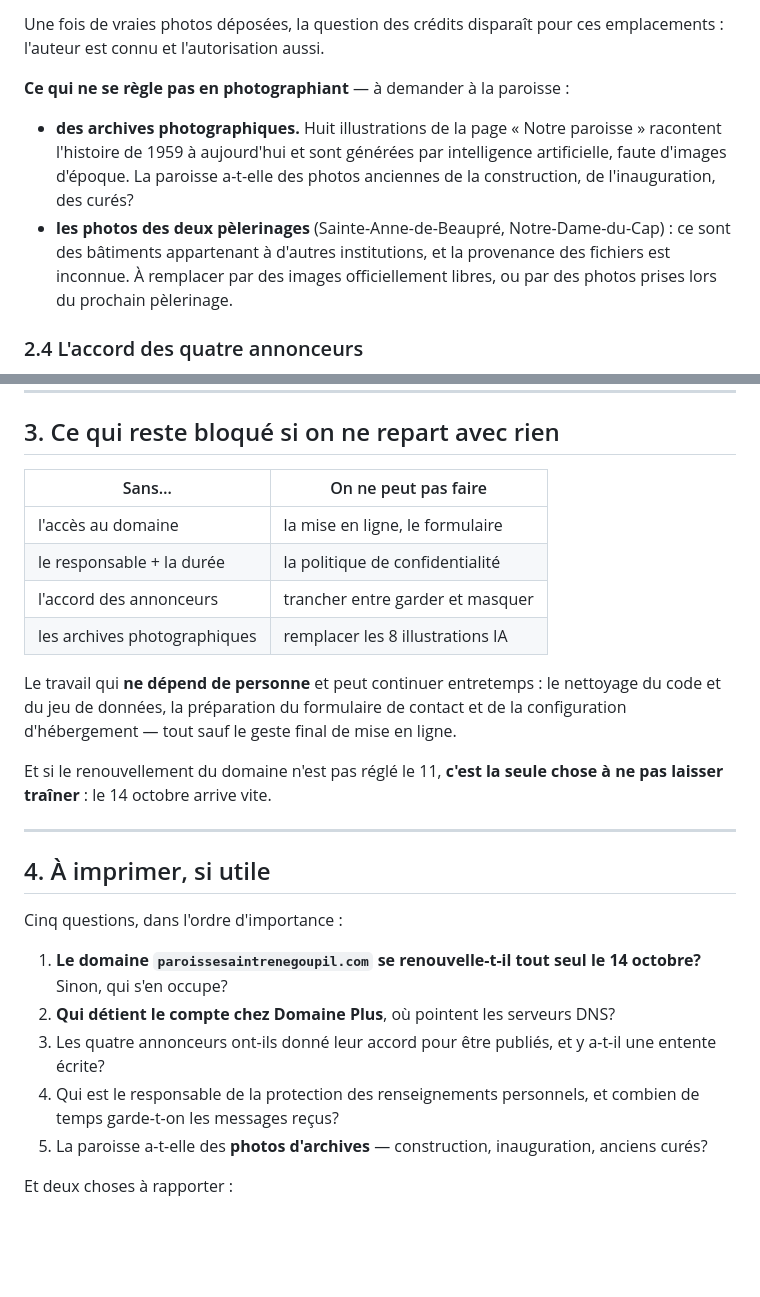
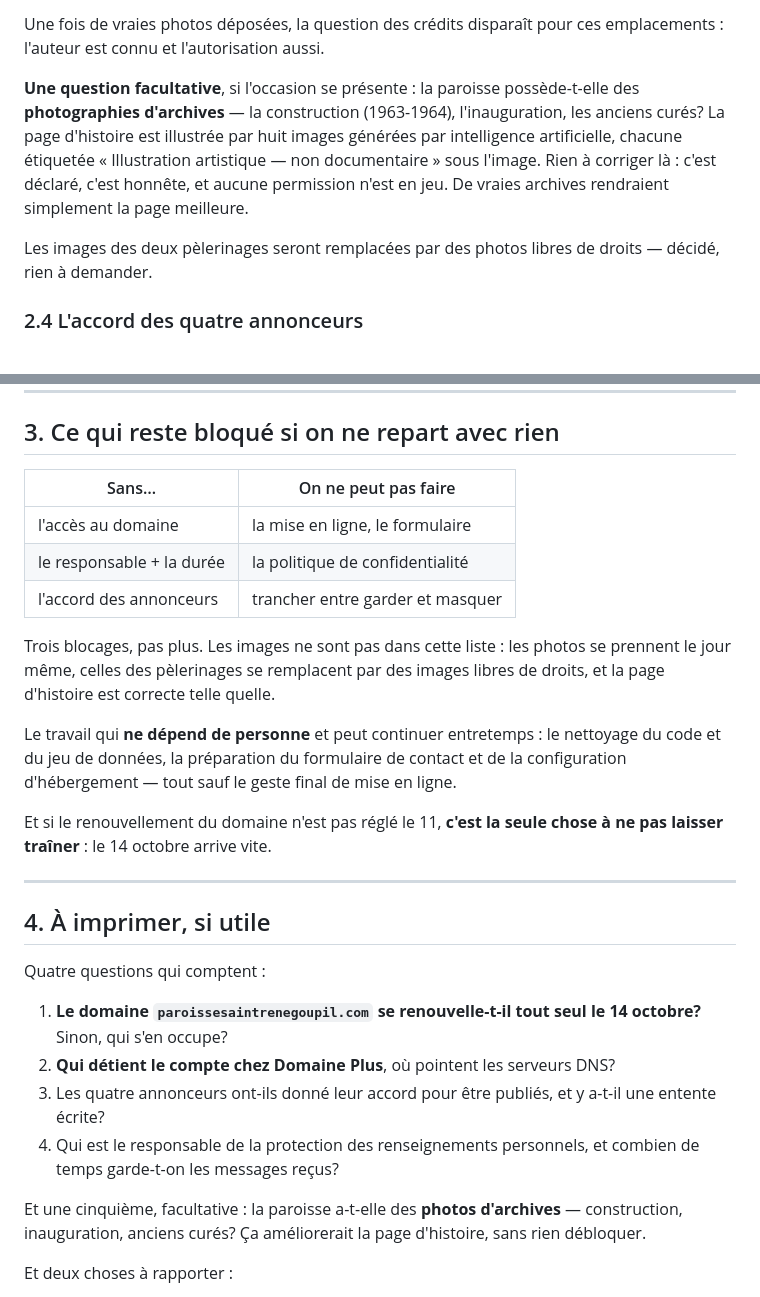
Before and after one commit to Tiger1804z/site-web-paroisse, a Markdown page: docs/checklist-rencontre-2026-08-11.md, 2 parts joined by grey strips. GitHub-like rendering; blank space fills up the shorter version.

```diff
--- a/docs/checklist-rencontre-2026-08-11.md
+++ b/docs/checklist-rencontre-2026-08-11.md
@@ -136,17 +136,16 @@ place le 11.
 Une fois de vraies photos déposées, la question des crédits disparaît pour ces
 emplacements : l'auteur est connu et l'autorisation aussi.
 
-**Ce qui ne se règle pas en photographiant** — à demander à la paroisse :
+**Une question facultative**, si l'occasion se présente : la paroisse
+possède-t-elle des **photographies d'archives** — la construction (1963-1964),
+l'inauguration, les anciens curés? La page d'histoire est illustrée par huit
+images générées par intelligence artificielle, chacune étiquetée « Illustration
+artistique — non documentaire » sous l'image. Rien à corriger là : c'est
+déclaré, c'est honnête, et aucune permission n'est en jeu. De vraies archives
+rendraient simplement la page meilleure.
 
-- **des archives photographiques.** Huit illustrations de la page « Notre
-  paroisse » racontent l'histoire de 1959 à aujourd'hui et sont générées par
-  intelligence artificielle, faute d'images d'époque. La paroisse a-t-elle des
-  photos anciennes de la construction, de l'inauguration, des curés?
-- **les photos des deux pèlerinages** (Sainte-Anne-de-Beaupré,
-  Notre-Dame-du-Cap) : ce sont des bâtiments appartenant à d'autres
-  institutions, et la provenance des fichiers est inconnue. À remplacer par des
-  images officiellement libres, ou par des photos prises lors du prochain
-  pèlerinage.
+Les images des deux pèlerinages seront remplacées par des photos libres de
+droits — décidé, rien à demander.
 
 ### 2.4 L'accord des quatre annonceurs
 
@@ -218,12 +217,15 @@ dans l'interface, en deux minutes. Bon deuxième exercice après la description.
 
 ## 3. Ce qui reste bloqué si on ne repart avec rien
 
-| Sans…                        | On ne peut pas faire             |
-| ---------------------------- | -------------------------------- |
-| l'accès au domaine           | la mise en ligne, le formulaire  |
-| le responsable + la durée    | la politique de confidentialité  |
-| l'accord des annonceurs      | trancher entre garder et masquer |
-| les archives photographiques | remplacer les 8 illustrations IA |
+| Sans…                     | On ne peut pas faire             |
+| ------------------------- | -------------------------------- |
+| l'accès au domaine        | la mise en ligne, le formulaire  |
+| le responsable + la durée | la politique de confidentialité  |
+| l'accord des annonceurs   | trancher entre garder et masquer |
+
+Trois blocages, pas plus. Les images ne sont pas dans cette liste : les photos
+se prennent le jour même, celles des pèlerinages se remplacent par des images
+libres de droits, et la page d'histoire est correcte telle quelle.
 
 Le travail qui **ne dépend de personne** et peut continuer entretemps : le
 nettoyage du code et du jeu de données, la préparation du formulaire de contact
@@ -237,7 +239,7 @@ chose à ne pas laisser traîner** : le 14 octobre arrive vite.
 
 ## 4. À imprimer, si utile
 
-Cinq questions, dans l'ordre d'importance :
+Quatre questions qui comptent :
 
 1. **Le domaine `paroissesaintrenegoupil.com` se renouvelle-t-il tout seul le
    14 octobre?** Sinon, qui s'en occupe?
@@ -246,8 +248,10 @@ Cinq questions, dans l'ordre d'importance :
    y a-t-il une entente écrite?
 4. Qui est le responsable de la protection des renseignements personnels, et
    combien de temps garde-t-on les messages reçus?
-5. La paroisse a-t-elle des **photos d'archives** — construction, inauguration,
-   anciens curés?
+
+Et une cinquième, facultative : la paroisse a-t-elle des **photos d'archives**
+— construction, inauguration, anciens curés? Ça améliorerait la page
+d'histoire, sans rien débloquer.
 
 Et deux choses à rapporter :
 
```
Also changed, not shown: docs/prises-de-vue-2026-08-11.md (+29 -17 lines).
